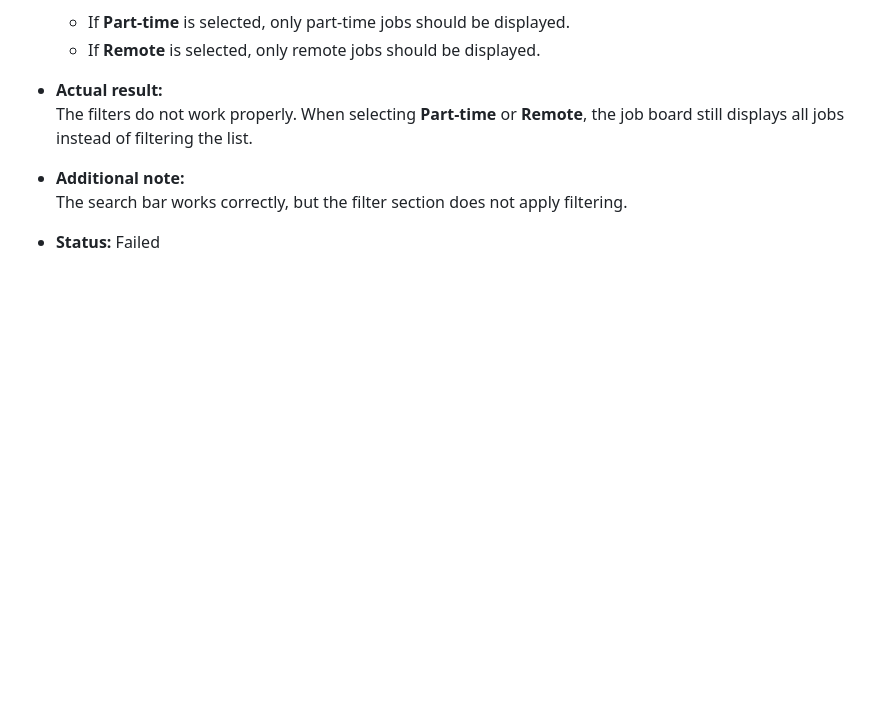
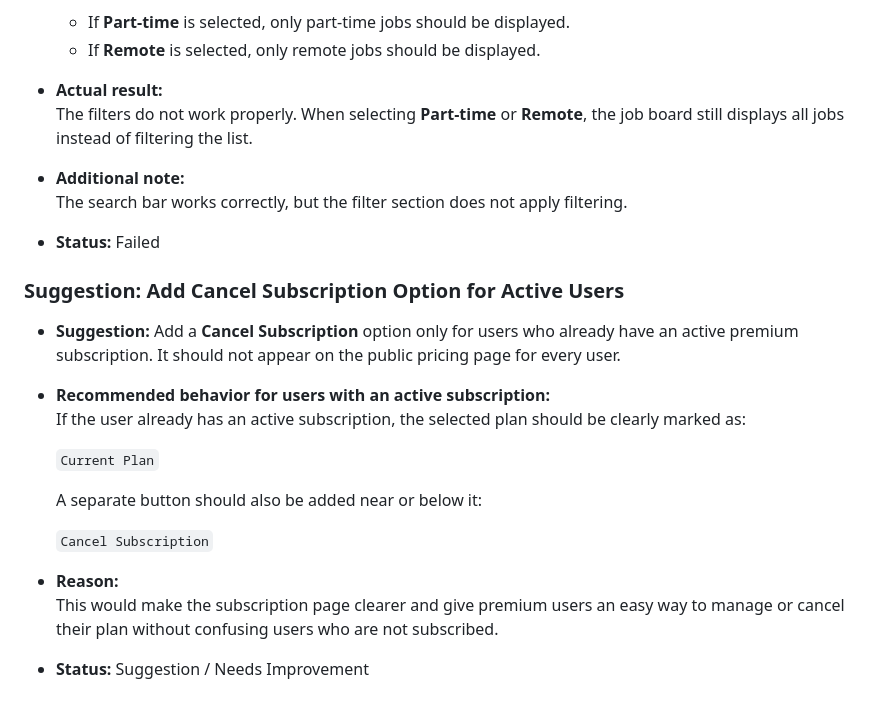
Before and after one commit to emibrahaj/swe302-resumecoverlettergen, a Markdown page: Testing/TestingEster.md, the part around the change. Rendered like a GitHub page; blank space fills up the shorter version.

Commit message:
Revise Testing Documentation
Updated testing documentation with new test cases, results, and bug fixes.

```diff
--- a/Testing/TestingEster.md
+++ b/Testing/TestingEster.md
@@ -252,3 +252,23 @@ Add the correct navigation/action to the **Browse Job Board** button, it should
   The search bar works correctly, but the filter section does not apply filtering.
 
 - **Status:** Failed
+
+
+
+### Suggestion: Add Cancel Subscription Option for Active Users
+
+- **Suggestion:** Add a **Cancel Subscription** option only for users who already have an active premium subscription. It should not appear on the public pricing page for every user.
+
+- **Recommended behavior for users with an active subscription:**
+  If the user already has an active subscription, the selected plan should be clearly marked as:
+
+  `Current Plan`
+
+  A separate button should also be added near or below it:
+
+  `Cancel Subscription`
+
+- **Reason:**
+  This would make the subscription page clearer and give premium users an easy way to manage or cancel their plan without confusing users who are not subscribed.
+
+- **Status:** Suggestion / Needs Improvement
```
